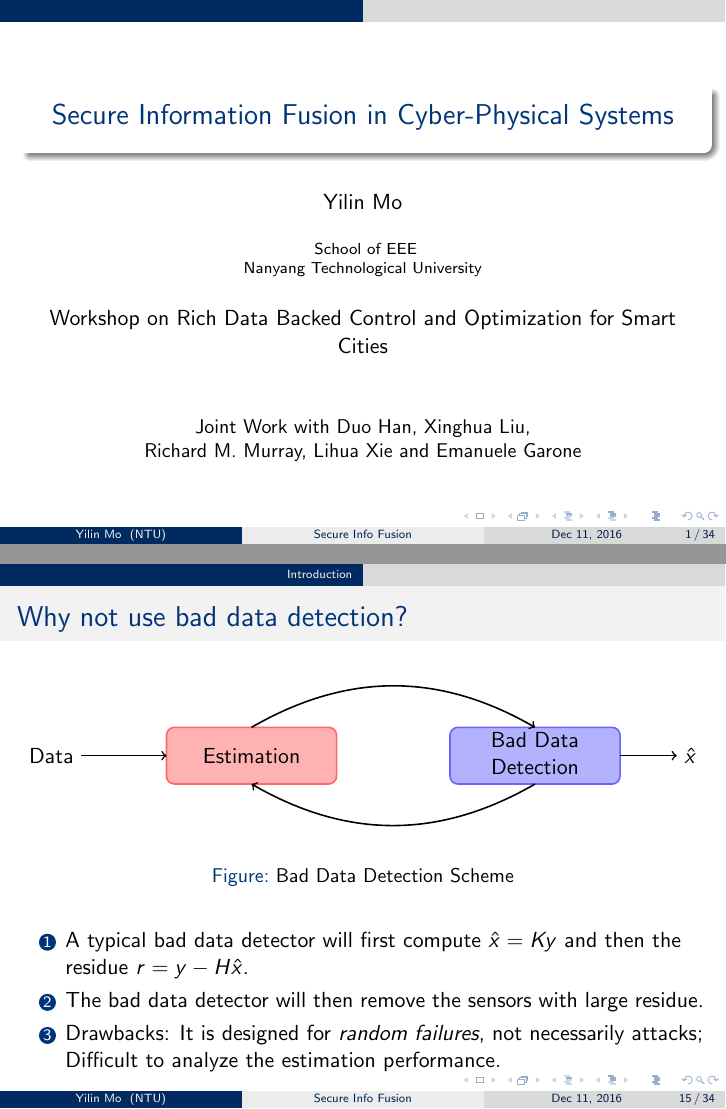
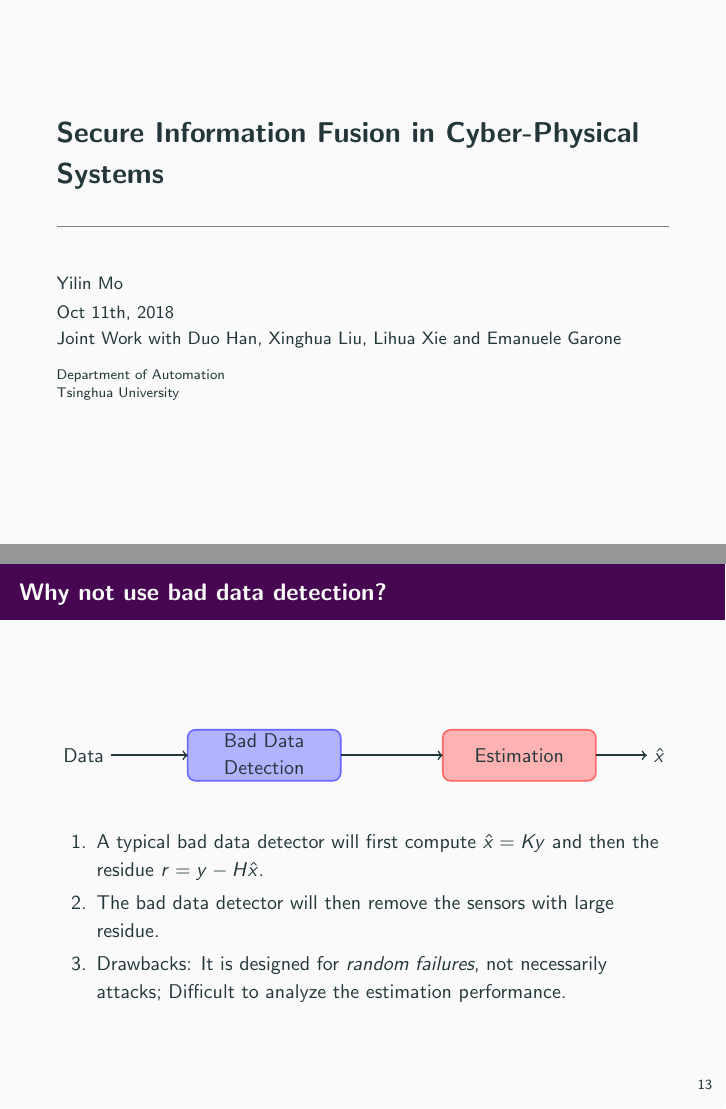
Before and after one commit to zs-li/presentation, LaTeX slides (main.tex): pages 1 and 15 of 34 before the commit and pages 1 and 16 of 38 after it, joined at a grey line. Compiled offline with pdfLaTeX.

Commit message:
change the theme to metropolis

```diff
--- a/main.tex
+++ b/main.tex
@@ -1,4 +1,4 @@
-\documentclass{beamer}
+\documentclass[10pt]{beamer}
 \usepackage{subfigure}
 \usepackage{amssymb, amsmath, amsfonts,verbatim}
 \usepackage{tikz}
@@ -47,34 +45,23 @@
 \DeclareMathOperator{\argmax}{arg\;max}
 \let\Tiny\tiny
 
-\mode<presentation>
-
 \title[Secure Info Fusion]{Secure Information Fusion in Cyber-Physical Systems}
 \author[Yilin Mo]{Yilin Mo}
-\institute[NTU]{
-  School of EEE\\ Nanyang Technological University\\
+\institute[Tsinghua]{
+  Department of Automation\\ Tsinghua University\\
 }
-\date[Dec 11, 2016]{Workshop on Rich Data Backed Control and Optimization for Smart Cities \\ \vspace{1cm}
-  \small Joint Work with Duo Han, Xinghua Liu, \\
-  Richard M. Murray, Lihua Xie and Emanuele Garone}
-\usetheme{CambridgeUS}
-\useinnertheme{circles}
-\useoutertheme{infolines}
-\definecolor{caltechcolor}{RGB}{0,52,120}
-\definecolor{mycolor1}{RGB}{1.00000,0.00000,1.00000}
-\usecolortheme[RGB={0,52,120}]{structure}
-\setbeamercolor*{palette primary}{fg=caltechcolor!60!black,bg=gray!30!white}
-\setbeamercolor*{palette secondary}{fg=caltechcolor!70!black,bg=gray!15!white}
-\setbeamercolor*{palette tertiary}{bg=caltechcolor!80!black,fg=gray!10!white}
-\setbeamercolor*{palette quaternary}{fg=caltechcolor,bg=gray!5!white}
-\setbeamercolor{titlelike}{parent=palette primary,fg=caltechcolor}
+\date[Oct 11, 2018]{Oct 11th, 2018 \\
+  \small Joint Work with Duo Han, Xinghua Liu, Lihua Xie and Emanuele Garone}
+
+\usetheme[subsectionpage=none,block=fill]{metropolis}
+\definecolor{thupurple}{RGB}{102,8,116}
+\setbeamercolor{title separator}{fg=black!50}
+\setbeamercolor{frametitle}{bg=thupurple!70!black}
+
 
 \begin{document}
 
-\begin{frame}
-  \titlepage
-\end{frame}
-
+\maketitle
 
 \section{Introduction}
 
@@ -257,3 +244,5 @@
 \end{frame}
 
 \begin{frame}{Why not use bad data detection?}
+  \begin{center}
+    \begin{tikzpicture}[scale=0.9]
@@ -265,23 +249,14 @@
       \draw[thick,rounded corners,fill=blue!30,draw=blue!60] (0,1) rectangle (3,2);
       \node at (1.5,1.5) {\begin{tabular}{c} Bad Data\\ Detection \end{tabular}};
-
       \draw[thick,rounded corners,fill=red!30,draw=red!60] (5,1) rectangle (8,2);
       \node at (6.5,1.5) {Estimation};
-
       \draw[thick,->] (-1.5,1.5)--(0,1.5);
       \node [anchor=east] at (-1.5,1.5) {Data};
-
       \draw[thick,->] (3,1.5) to (5,1.5);
-
-      % \draw[thick,->] (1.5,2) to [bend left] (6.5,2);
-      % \draw[thick,->] (6.5,1) to [bend left] (1.5,1);
-
       \draw[thick,->] (8,1.5) to (9,1.5);
-
       \node [anchor=west] at (9,1.5) {$\hat x$};
     \end{tikzpicture}
-    \caption{Bad Data Detection Scheme}
-  \end{figure}
+  \end{center}
   \begin{enumerate}
   \item A typical bad data detector will first compute $\hat x = Ky$ and then the residue $r = y - H\hat x$.
   \item The bad data detector will then remove the sensors with large residue.
@@ -290,11 +265,9 @@
 \end{frame}
 
 \begin{frame}{Why not use bad data detection?}
-  \begin{figure}[ht]
-    \centering
-    \begin{tikzpicture}
-      \draw[thick,rounded corners,fill=white!30,draw=white!60] (-0.5,0) rectangle (8.5,3);
-
+  \begin{center}
+
+    \begin{tikzpicture}[scale=0.9]
       \draw[thick,rounded corners,fill=red!30,draw=red!60] (0,1) rectangle (3,2);
       \node at (1.5,1.5) {Estimation};
 
@@ -313,8 +286,7 @@
 
       \node [anchor=west] at (9,1.5) {$\hat x$};
     \end{tikzpicture}
-    \caption{Bad Data Detection Scheme}
-  \end{figure}
+  \end{center}
   \begin{enumerate}
   \item A typical bad data detector will first compute $\hat x = Ky$ and then the residue $r = y - H\hat x$.
   \item The bad data detector will then remove the sensors with large residue.
```
Also changed, not shown: main.tex (27 more changed lines).
